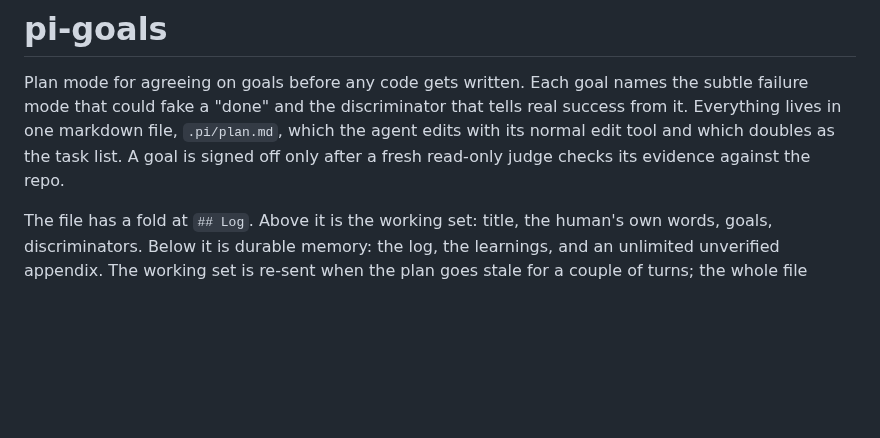
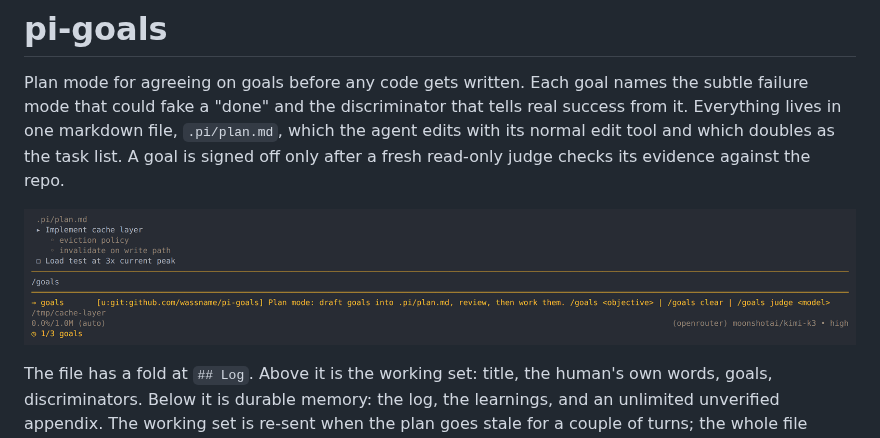
Before and after one commit to wassname/pi-goals, a Markdown page: README.md, the part around the change. GitHub-like rendering; pictures changed too: media/screenshot.png (added); blank space fills up the shorter version.

Commit message:
gallery preview: widget screenshot + pi.image (jsDelivr serves it with an image content-type)
Co-Authored-By: Claudypoo <288921227+claudypoo@users.noreply.github.com>

```diff
--- a/README.md
+++ b/README.md
@@ -5,6 +5,8 @@ mode that could fake a "done" and the discriminator that tells real success from
 lives in one markdown file, `.pi/plan.md`, which the agent edits with its normal edit tool and which
 doubles as the task list. A goal is signed off only after a fresh read-only judge checks its
 evidence against the repo.
+
+![the widget: live goals from .pi/plan.md, with the active goal's open subtasks](media/screenshot.png)
 
 The file has a fold at `## Log`. Above it is the working set: title, the human's own words, goals,
 discriminators. Below it is durable memory: the log, the learnings, and an unlimited unverified
```
Also changed, not shown: 1 other file.
